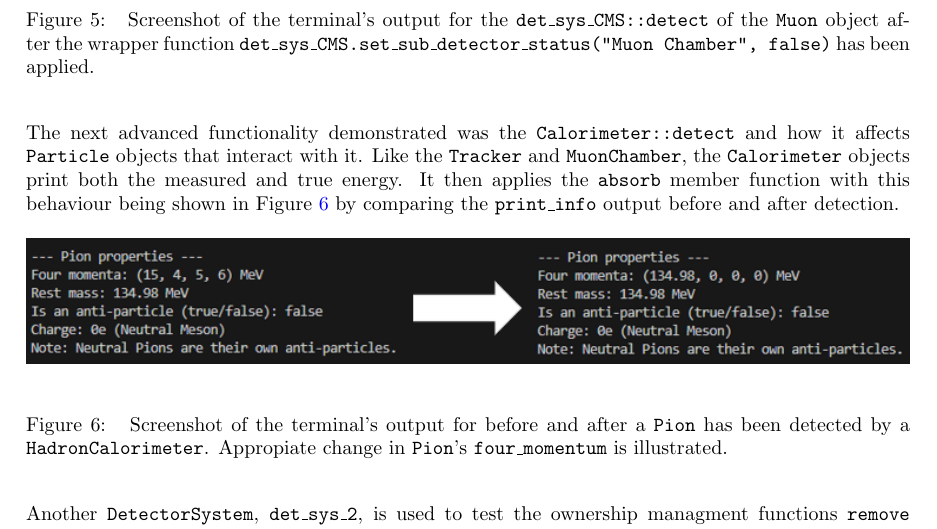
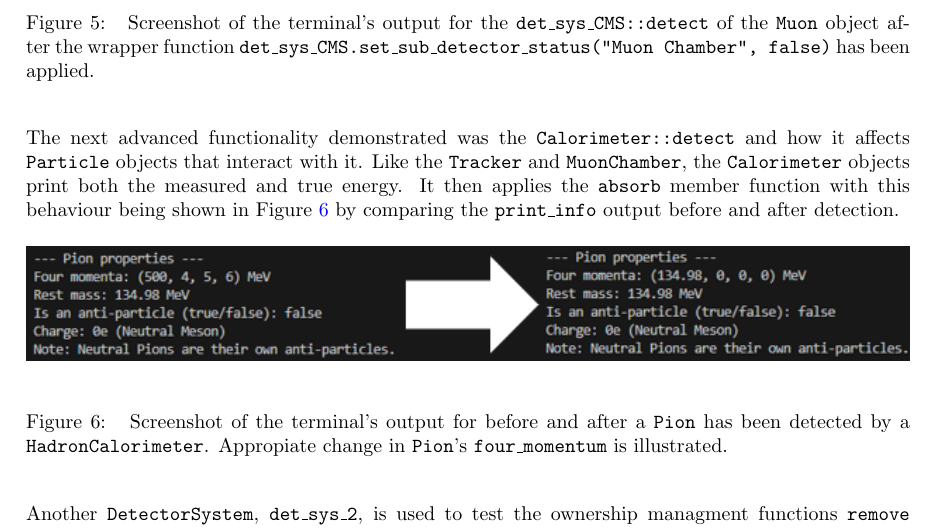
Before and after one commit to UofM-PHYS30762/project-3-a-particle-detector-JungleMan796, a LaTeX paper (project_particle_detector.tex): part of page 11 of 12, cut so that both start at the same text. Compiled offline with pdfLaTeX.

Commit message:
Changed Figure for Pion demonstration of absorption.

```diff
--- a/project_particle_detector.tex
+++ b/project_particle_detector.tex
@@ -531,7 +531,7 @@ Like the \texttt{Tracker} and \texttt{MuonChamber}, the \texttt{Calorimeter} obj
 It then applies the \texttt{absorb} member function with this behaviour being shown in Figure \ref{fig:ad_feat_absorb_pion} by comparing the \texttt{print\_info} output before and after detection.
 \begin{figure}[H]
       \centering
-      \includegraphics[alt={Put short description for screen readers here},width=1\textwidth,keepaspectratio=true]{report_assets/report_figures/result_calorimeter_absorb.png}
+      \includegraphics[alt={Put short description for screen readers here},width=1\textwidth,keepaspectratio=true]{report_assets/report_figures/result_calorimeter_absorb_2.png}
       \caption[Short caption for list of figures]{
       Screenshot of the terminal's output for before and after a \texttt{Pion} has been detected by a \texttt{HadronCalorimeter}. Appropiate change in \texttt{Pion}'s \texttt{four\_momentum} is illustrated.
       }
```
Also changed, not shown: report_assets/report_figures/result_calorimeter_absorb_2.png (added).
